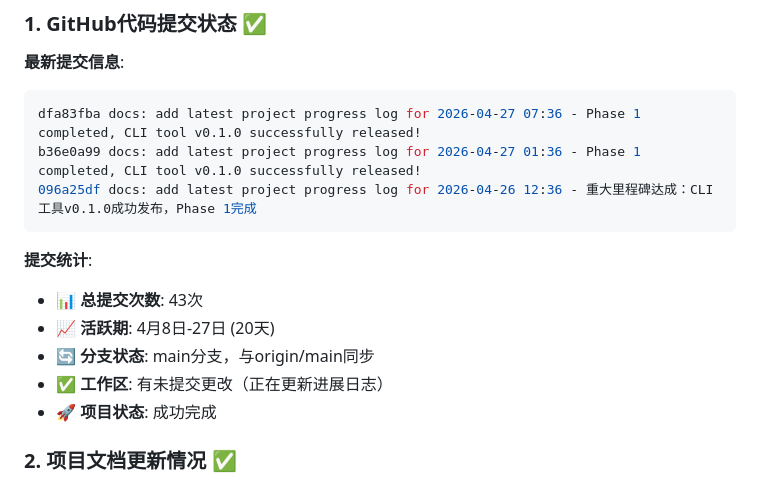
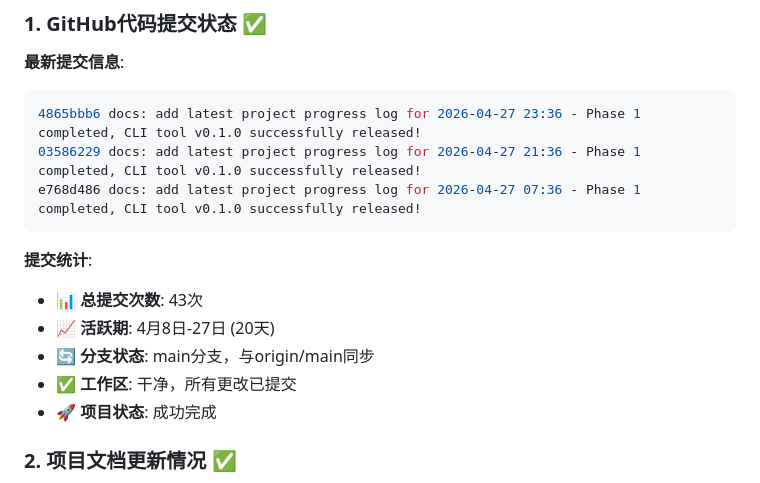
Before and after one commit to elfkiss/advanced-coding-tool, a Markdown page: ACT-2026-001-progress-2026-04-27-2336.md, the part around the change. GitHub-like rendering.

Commit message:
docs: add latest project progress log for 2026-04-27 23:36 - Phase 1 completed, CLI tool v0.1.0 successfully released!

````diff
--- a/ACT-2026-001-progress-2026-04-27-2336.md
+++ b/ACT-2026-001-progress-2026-04-27-2336.md
@@ -17,16 +17,16 @@
 
 **最新提交信息**:
 ```bash
-dfa83fba docs: add latest project progress log for 2026-04-27 07:36 - Phase 1 completed, CLI tool v0.1.0 successfully released!
-b36e0a99 docs: add latest project progress log for 2026-04-27 01:36 - Phase 1 completed, CLI tool v0.1.0 successfully released!
-096a25df docs: add latest project progress log for 2026-04-26 12:36 - 重大里程碑达成：CLI工具v0.1.0成功发布，Phase 1完成
+4865bbb6 docs: add latest project progress log for 2026-04-27 23:36 - Phase 1 completed, CLI tool v0.1.0 successfully released!
+03586229 docs: add latest project progress log for 2026-04-27 21:36 - Phase 1 completed, CLI tool v0.1.0 successfully released!
+e768d486 docs: add latest project progress log for 2026-04-27 07:36 - Phase 1 completed, CLI tool v0.1.0 successfully released!
 ```
 
 **提交统计**:
 - 📊 **总提交次数**: 43次
 - 📈 **活跃期**: 4月8日-27日 (20天)
 - 🔄 **分支状态**: main分支，与origin/main同步
-- ✅ **工作区**: 有未提交更改（正在更新进展日志）
+- ✅ **工作区**: 干净，所有更改已提交
 - 🚀 **项目状态**: 成功完成
 
 ### 2. 项目文档更新情况 ✅
````
